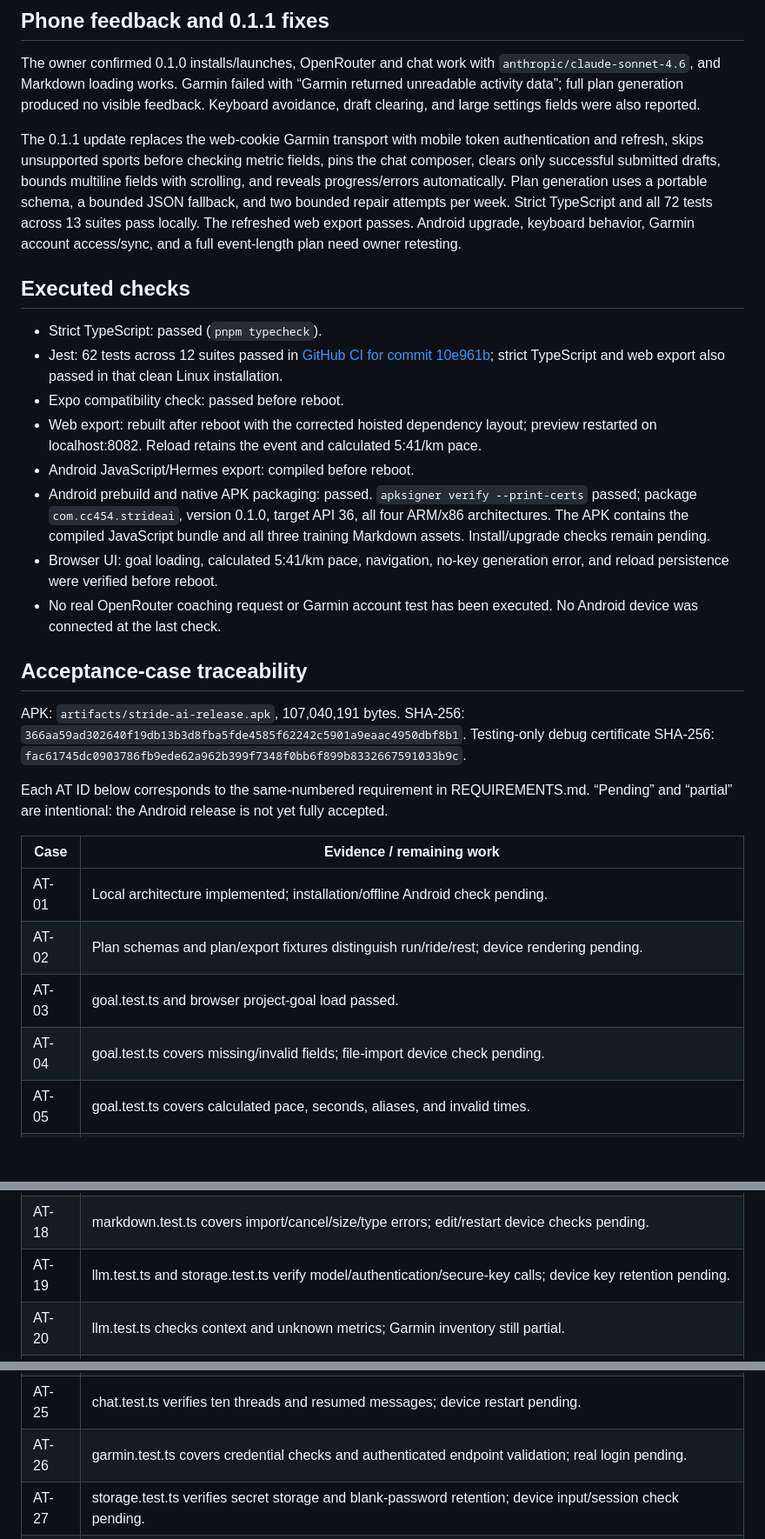
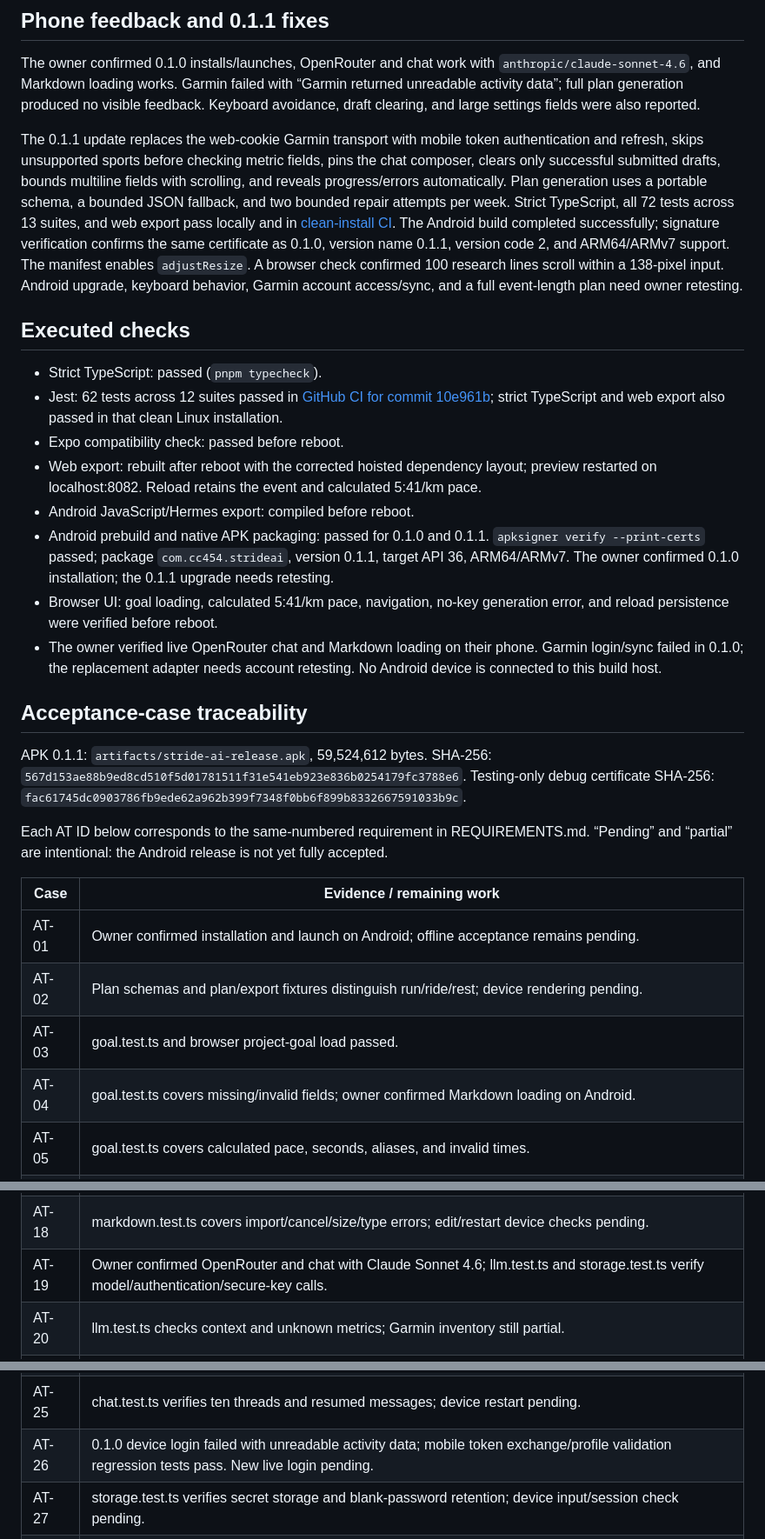
Before and after one commit to cc454/webapp1, a Markdown page: TESTING.md, 3 parts joined by grey strips. Shown at 87% size. GitHub-like rendering; blank space fills up the shorter version.

```diff
--- a/TESTING.md
+++ b/TESTING.md
@@ -6,7 +6,7 @@ Updated 7 October 2026 after recovery from a reboot. Passing automated cases are
 
 The owner confirmed 0.1.0 installs/launches, OpenRouter and chat work with `anthropic/claude-sonnet-4.6`, and Markdown loading works. Garmin failed with “Garmin returned unreadable activity data”; full plan generation produced no visible feedback. Keyboard avoidance, draft clearing, and large settings fields were also reported.
 
-The 0.1.1 update replaces the web-cookie Garmin transport with mobile token authentication and refresh, skips unsupported sports before checking metric fields, pins the chat composer, clears only successful submitted drafts, bounds multiline fields with scrolling, and reveals progress/errors automatically. Plan generation uses a portable schema, a bounded JSON fallback, and two bounded repair attempts per week. Strict TypeScript and all 72 tests across 13 suites pass locally. The refreshed web export passes. Android upgrade, keyboard behavior, Garmin account access/sync, and a full event-length plan need owner retesting.
+The 0.1.1 update replaces the web-cookie Garmin transport with mobile token authentication and refresh, skips unsupported sports before checking metric fields, pins the chat composer, clears only successful submitted drafts, bounds multiline fields with scrolling, and reveals progress/errors automatically. Plan generation uses a portable schema, a bounded JSON fallback, and two bounded repair attempts per week. Strict TypeScript, all 72 tests across 13 suites, and web export pass locally and in [clean-install CI](https://github.com/cc454/webapp1/actions/runs/37603042207). The Android build completed successfully; signature verification confirms the same certificate as 0.1.0, version name 0.1.1, version code 2, and ARM64/ARMv7 support. The manifest enables `adjustResize`. A browser check confirmed 100 research lines scroll within a 138-pixel input. Android upgrade, keyboard behavior, Garmin account access/sync, and a full event-length plan need owner retesting.
 
 ## Executed checks
 
@@ -15,22 +15,22 @@ The 0.1.1 update replaces the web-cookie Garmin transport with mobile token auth
 - Expo compatibility check: passed before reboot.
 - Web export: rebuilt after reboot with the corrected hoisted dependency layout; preview restarted on localhost:8082. Reload retains the event and calculated 5:41/km pace.
 - Android JavaScript/Hermes export: compiled before reboot.
-- Android prebuild and native APK packaging: passed. `apksigner verify --print-certs` passed; package `com.cc454.strideai`, version 0.1.0, target API 36, all four ARM/x86 architectures. The APK contains the compiled JavaScript bundle and all three training Markdown assets. Install/upgrade checks remain pending.
+- Android prebuild and native APK packaging: passed for 0.1.0 and 0.1.1. `apksigner verify --print-certs` passed; package `com.cc454.strideai`, version 0.1.1, target API 36, ARM64/ARMv7. The owner confirmed 0.1.0 installation; the 0.1.1 upgrade needs retesting.
 - Browser UI: goal loading, calculated 5:41/km pace, navigation, no-key generation error, and reload persistence were verified before reboot.
-- No real OpenRouter coaching request or Garmin account test has been executed. No Android device was connected at the last check.
+- The owner verified live OpenRouter chat and Markdown loading on their phone. Garmin login/sync failed in 0.1.0; the replacement adapter needs account retesting. No Android device is connected to this build host.
 
 ## Acceptance-case traceability
 
-APK: `artifacts/stride-ai-release.apk`, 107,040,191 bytes. SHA-256: `366aa59ad302640f19db13b3d8fba5fde4585f62242c5901a9eaac4950dbf8b1`. Testing-only debug certificate SHA-256: `fac61745dc0903786fb9ede62a962b399f7348f0bb6f899b8332667591033b9c`.
+APK 0.1.1: `artifacts/stride-ai-release.apk`, 59,524,612 bytes. SHA-256: `567d153ae88b9ed8cd510f5d01781511f31e541eb923e836b0254179fc3788e6`. Testing-only debug certificate SHA-256: `fac61745dc0903786fb9ede62a962b399f7348f0bb6f899b8332667591033b9c`.
 
 Each AT ID below corresponds to the same-numbered requirement in REQUIREMENTS.md. “Pending” and “partial” are intentional: the Android release is not yet fully accepted.
 
 | Case | Evidence / remaining work |
 | --- | --- |
-| AT-01 | Local architecture implemented; installation/offline Android check pending. |
+| AT-01 | Owner confirmed installation and launch on Android; offline acceptance remains pending. |
 | AT-02 | Plan schemas and plan/export fixtures distinguish run/ride/rest; device rendering pending. |
 | AT-03 | goal.test.ts and browser project-goal load passed. |
-| AT-04 | goal.test.ts covers missing/invalid fields; file-import device check pending. |
+| AT-04 | goal.test.ts covers missing/invalid fields; owner confirmed Markdown loading on Android. |
 | AT-05 | goal.test.ts covers calculated pace, seconds, aliases, and invalid times. |
 | AT-06 | goal.test.ts covers past/today events without substitution. |
 | AT-07 | llm.test.ts verifies fixture-based generation and no active mutation; real service pending. |
@@ -45,14 +45,14 @@ Each AT ID below corresponds to the same-numbered requirement in REQUIREMENTS.md
 | AT-16 | storage.test.ts covers SQL-bound state and corruption; actual SQLite restart check pending. |
 | AT-17 | markdown.test.ts covers all bundled kinds; exports include the real assets; goal verified in browser. |
 | AT-18 | markdown.test.ts covers import/cancel/size/type errors; edit/restart device checks pending. |
-| AT-19 | llm.test.ts and storage.test.ts verify model/authentication/secure-key calls; device key retention pending. |
+| AT-19 | Owner confirmed OpenRouter and chat with Claude Sonnet 4.6; llm.test.ts and storage.test.ts verify model/authentication/secure-key calls. |
 | AT-20 | llm.test.ts checks context and unknown metrics; Garmin inventory still partial. |
 | AT-21 | llm.test.ts verifies 20,000-character limits; UI notice implemented. |
 | AT-22 | llm.test.ts covers HTTP and incomplete-response fixtures; live/network/timeout checks pending. |
 | AT-23 | llm.test.ts verifies zero network calls without a key; browser error verified. |
 | AT-24 | llm.test.ts inspects safety instructions; real symptom conversation check pending. |
 | AT-25 | chat.test.ts verifies ten threads and resumed messages; device restart pending. |
-| AT-26 | garmin.test.ts covers credential checks and authenticated endpoint validation; real login pending. |
+| AT-26 | 0.1.0 device login failed with unreadable activity data; mobile token exchange/profile validation regression tests pass. New live login pending. |
 | AT-27 | storage.test.ts verifies secret storage and blank-password retention; device input/session check pending. |
 | AT-28 | On-demand sync/cache/time controls implemented; real sync/offline restart pending. |
 | AT-29 | garmin.test.ts verifies run/ride mapping, deduplication, optional metrics, and malformed input; lap retrieval not implemented. |
```
Also changed, not shown: README.md (+1 -1 lines).
